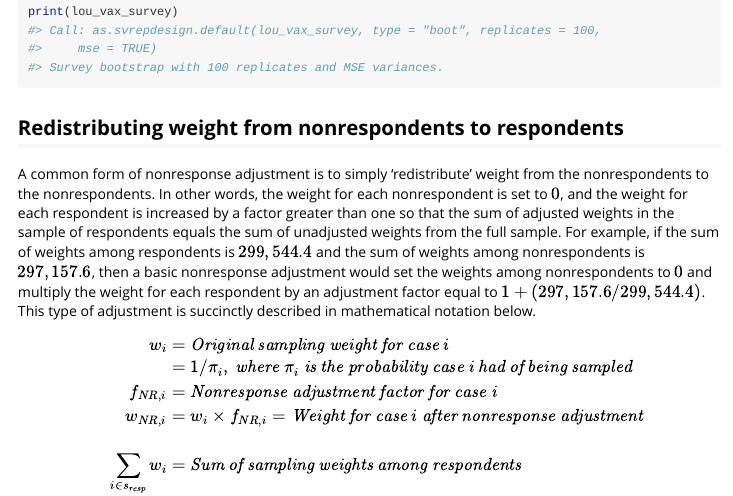
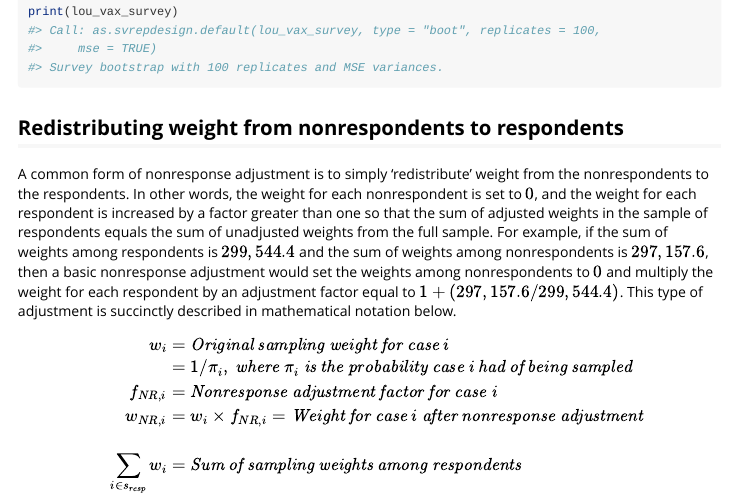
Before and after one commit to bschneidr/svrep, an R Markdown document (vignettes/nonresponse-adjustments.Rmd): the page in a window 1100 px wide, from 1630 px down. Rendered offline with R 4.5, knitr and Pandoc, with nearby package versions; code that draws random numbers runs with fixed seeds of ours; some code elsewhere in the file could not run offline.

Commit message:
Unfortunate typo fix.

````diff
--- a/vignettes/nonresponse-adjustments.Rmd
+++ b/vignettes/nonresponse-adjustments.Rmd
@@ -67,7 +67,7 @@ print(lou_vax_survey)
 
 ## Redistributing weight from nonrespondents to respondents
 
-A common form of nonresponse adjustment is to simply 'redistribute' weight from the nonrespondents to the nonrespondents. In other words, the weight for each nonrespondent is set to $0$, and the weight for each respondent is increased by a factor greater than one so that the sum of adjusted weights in the sample of respondents equals the sum of unadjusted weights from the full sample. For example, if the sum of weights among respondents is $299,544.4$ and the sum of weights among nonrespondents is $297,157.6$, then a basic nonresponse adjustment would set the weights among nonrespondents to $0$ and multiply the weight for each respondent by an adjustment factor equal to $1 + (297,157.6/299,544.4)$. This type of adjustment is succinctly described in mathematical notation below.
+A common form of nonresponse adjustment is to simply 'redistribute' weight from the nonrespondents to the respondents. In other words, the weight for each nonrespondent is set to $0$, and the weight for each respondent is increased by a factor greater than one so that the sum of adjusted weights in the sample of respondents equals the sum of unadjusted weights from the full sample. For example, if the sum of weights among respondents is $299,544.4$ and the sum of weights among nonrespondents is $297,157.6$, then a basic nonresponse adjustment would set the weights among nonrespondents to $0$ and multiply the weight for each respondent by an adjustment factor equal to $1 + (297,157.6/299,544.4)$. This type of adjustment is succinctly described in mathematical notation below.
 
 ```{=tex}
 \begin{aligned}
````
